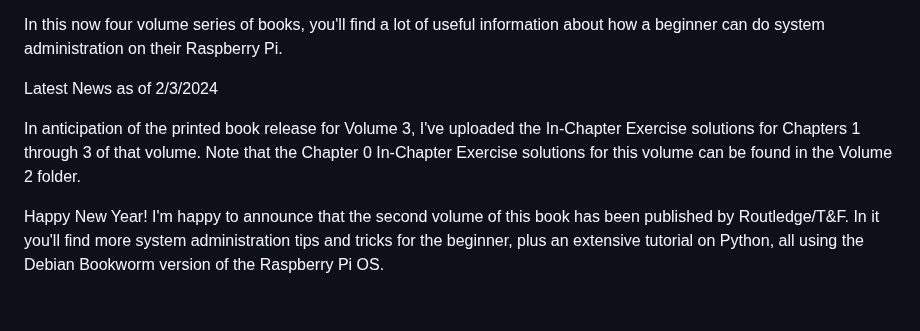
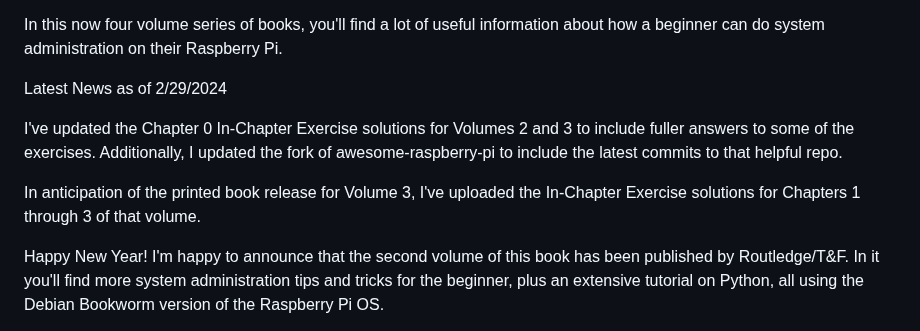
Before and after one commit to bobk48/RaspberryPiOS, a Markdown page: README.md, the part around the change. GitHub-like rendering; blank space fills up the shorter version.

```diff
--- a/README.md
+++ b/README.md
@@ -4,12 +4,15 @@ In this now four volume series of books, you'll find a lot of useful
 information about how a beginner can do system administration on their
 Raspberry Pi.
 
-Latest News as of 2/3/2024
+Latest News as of 2/29/2024
+
+I've updated the Chapter 0 In-Chapter Exercise solutions for Volumes 2 and 3
+to include fuller answers to some of the exercises. Additionally, I updated
+the fork of awesome-raspberry-pi to include the latest commits to that
+helpful repo.
 
 In anticipation of the printed book release for Volume 3, I've uploaded the
 In-Chapter Exercise solutions for Chapters 1 through 3 of that volume.
-Note that the Chapter 0 In-Chapter Exercise solutions for this volume can
-be found in the Volume 2 folder.
 
 Happy New Year! I'm happy to announce that the second volume of this book
 has been published by Routledge/T&F. In it you'll find more system administration
```
